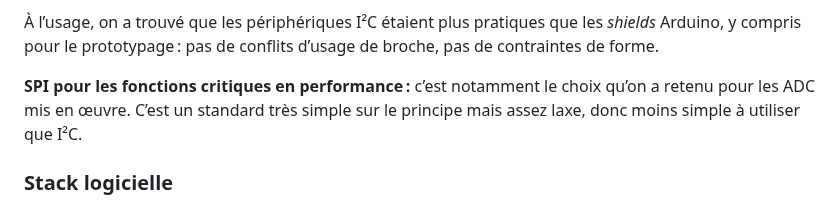
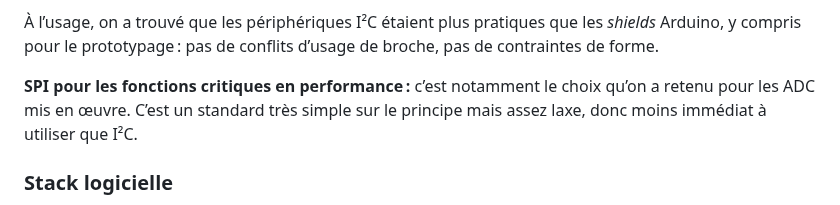
Before and after one commit to Nuclear-Squid/Sciduino, a Markdown page: doc/polytech.grenoble-inp.fr/README.md, the part around the change. Rendered like a GitHub page.

Commit message:
répétition

```diff
--- a/doc/polytech.grenoble-inp.fr/README.md
+++ b/doc/polytech.grenoble-inp.fr/README.md
@@ -215,7 +215,7 @@ RBI ne faisant pas de production en série, intégrer le MCU directement sur le
 
 À l’usage, on a trouvé que les périphériques I²C étaient plus pratiques que les *shields* Arduino, y compris pour le prototypage : pas de conflits d’usage de broche, pas de contraintes de forme.
 
-**SPI pour les fonctions critiques en performance :** c’est notamment le choix qu’on a retenu pour les ADC mis en œuvre. C’est un standard très simple sur le principe mais assez laxe, donc moins simple à utiliser que I²C.
+**SPI pour les fonctions critiques en performance :** c’est notamment le choix qu’on a retenu pour les ADC mis en œuvre. C’est un standard très simple sur le principe mais assez laxe, donc moins immédiat à utiliser que I²C.
 
 ### Stack logicielle
 
```
